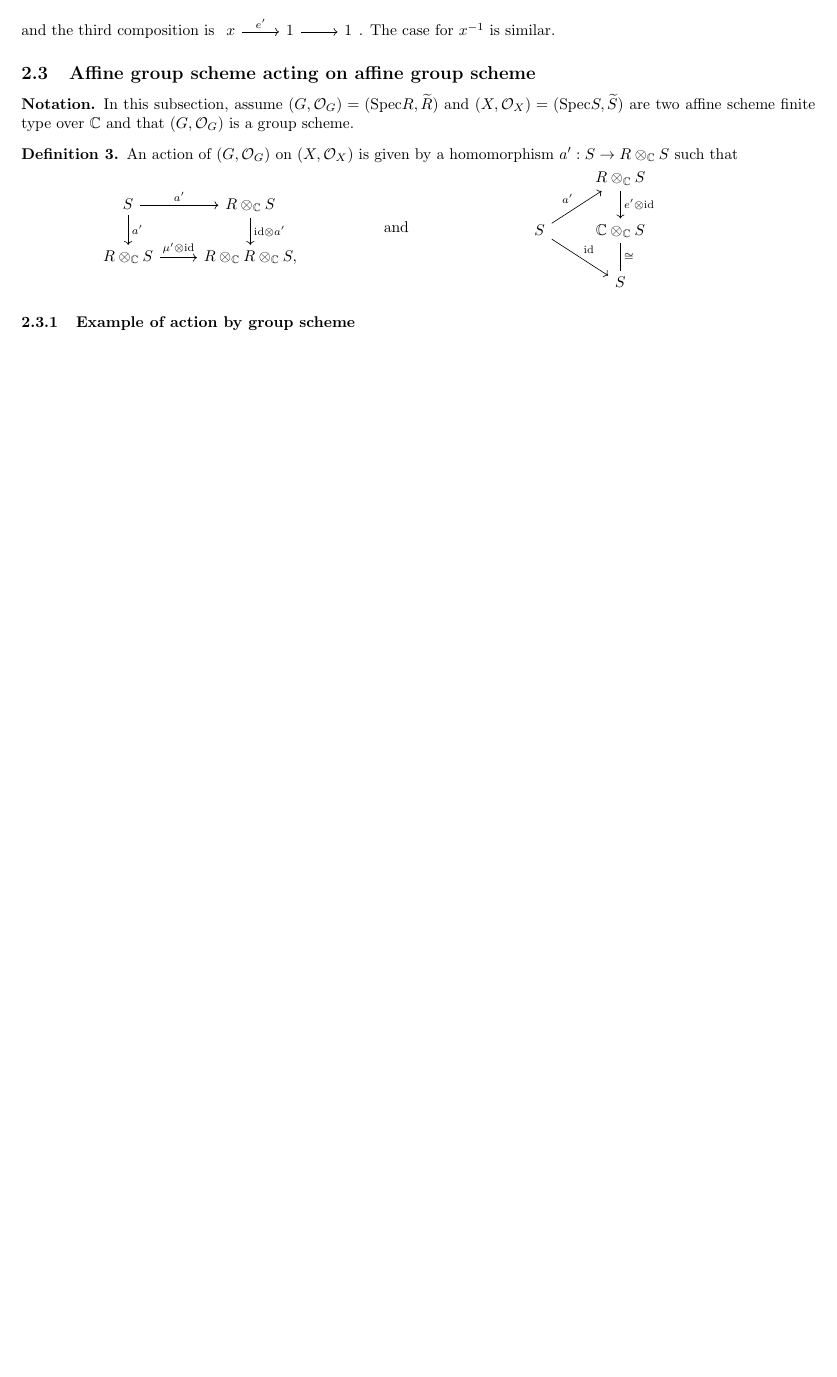
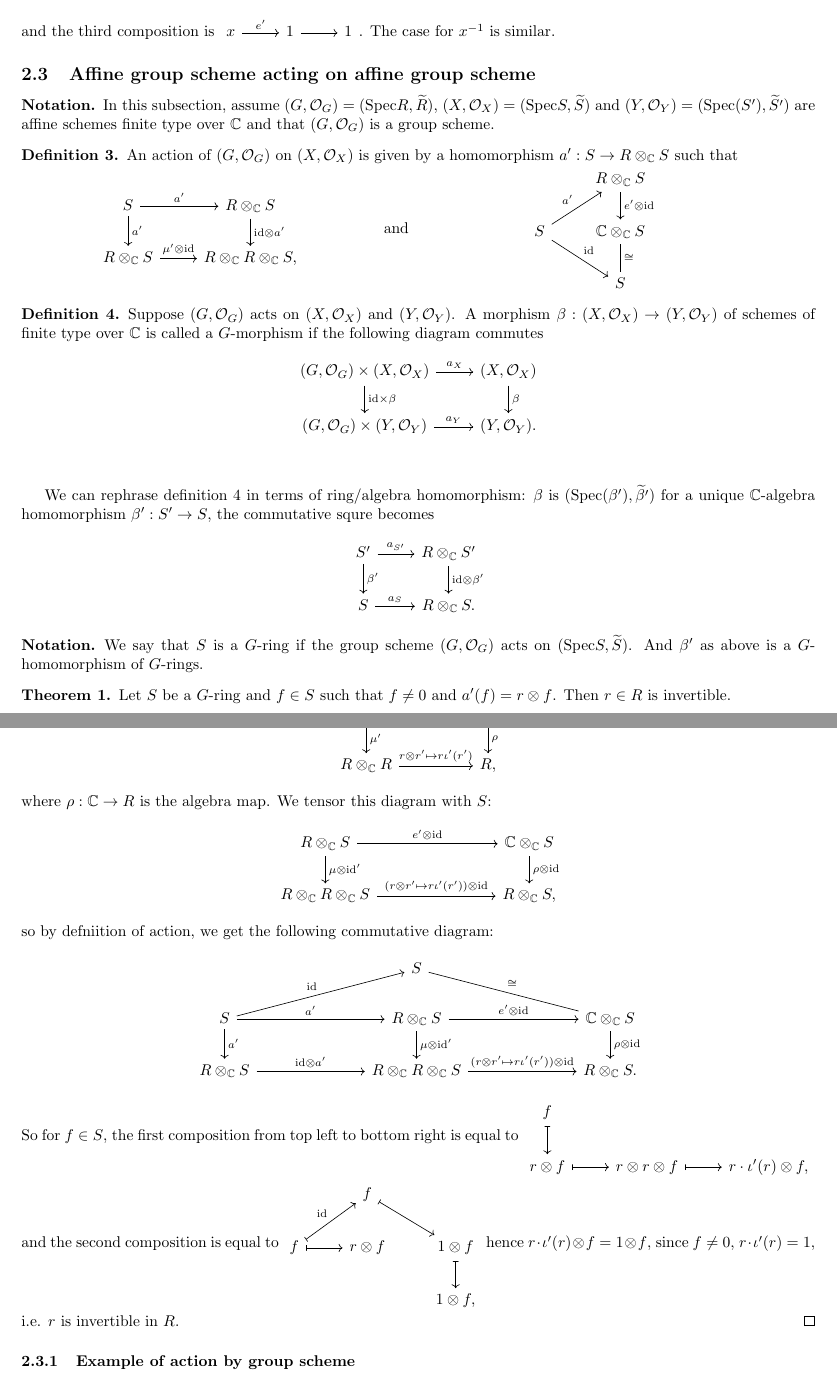
Before and after one commit to jjaassoonn/summary_gaga, a LaTeX document (main.tex): part of page 3 of 3 before the commit and two parts of pages 3 and 4 of 4 after it, the two joined at a grey line, cut so that both start at the same text, the shorter picture padded with empty space. Compiled offline with pdfLaTeX.

Commit message:
add proof of a lemma about invertiblity.

```diff
--- a/main.tex
+++ b/main.tex
@@ -10,6 +10,7 @@
 
 \theoremstyle{definition}
 \newtheorem{definition}{Definition}
+\newtheorem{theorem}{Theorem}
 \newtheorem*{notation}{Notation}
 
 \newcommand{\Spec}{\mathrm{Spec}}
@@ -214,7 +216,7 @@ $. The case for $x^{-1}$ is similar.
 
 \subsection{Affine group scheme acting on affine group scheme}
 \begin{notation}
-In this subsection, assume $\so G = \sr R$ and $\so X=\sr S$ are two affine scheme finite type over $\mathbb C$ and that $\so G$ is a group scheme.
+In this subsection, assume $\so G = \sr R$, $\so X=\sr S$ and $\so Y=\srb{S'}$ are affine schemes finite type over $\mathbb C$ and that $\so G$ is a group scheme.
 \end{notation}
 
 \begin{definition}
@@ -239,3 +241,30 @@ In this subsection, assume $\so G = \sr R$ and $\so X=\sr S$ are two affine sche
   \end{minipage}
 \end{definition}
 
+\begin{definition}\label{def:G-morphism}
+  Suppose $\so G$ acts on $\so X$ and $\so Y$. A morphism $\beta : \so X \to \so Y$ of schemes of finite type over $\mathbb C$ is called a $G$-morphism if the following diagram commutes
+  \begin{equation*}
+    \begin{tikzcd}
+      \so G\times \so X \arrow[r, "a_X"] \arrow[d, "{\id\times\beta}"]& \so X \arrow[d, "\beta"]\\
+      \so G\times \so Y \arrow[r, "a_Y"]& \so Y. \\
+    \end{tikzcd}
+  \end{equation*}
+\end{definition}
+
+We can rephrase definition \ref{def:G-morphism} in terms of ring/algebra homomorphism:
+$\beta$ is $\srb{\beta'}$ for a unique $\mathbb C$-algebra homomorphism $\beta':S'\to S$, %TODO : addjustification and reference
+the commutative squre becomes
+\begin{equation*}
+\begin{tikzcd}
+  S' \arrow[r, "{a_{S'}}"]\arrow[d, "\beta'"]& \tensorC{R}{S'} \arrow[d, "{\tensor{\id}{\beta'}}"]\\
+  S \arrow[r, "{a_S}"]& \tensorC{R}{S}.
+\end{tikzcd}
+\end{equation*}
+
+\begin{notation}
+We say that $S$ is a $G$-ring if the group scheme $\so G$ acts on $\sr S$. And $\beta'$ as above is a $G$-homomorphism of $G$-rings.
+\end{notation}
+
+\begin{theorem}
+Let $S$ be a $G$-ring and $f\in S$ such that $f\ne 0$ and $a'(f)=\tensor r f$. Then $r\in R$ is invertible.
+\end{theorem}
@@ -241,0 +274,37 @@ In this subsection, assume $\so G = \sr R$ and $\so X=\sr S$ are two affine sche
+    \begin{tikzcd}[column sep=huge]
+      R \arrow[r, "e'"]\arrow[d, "\mu'"]& \mathbb C\arrow[d, "\rho"] \\
+      {\tensorC R R} \arrow[r, "\tensor r{r'}\mapsto r\iota'(r')"] & R,
+    \end{tikzcd}
+  \end{equation*}
+  where $\rho : \mathbb C\to R$ is the algebra map. We tensor this diagram with $S$:
+    \begin{equation*}
+    \begin{tikzcd}[column sep=0.15\linewidth]
+      \tensorC R S \arrow[r, "{\tensor{e'}\id}"]\arrow[d, "\tensor\mu\id'"]& \tensorC{\mathbb C}S\arrow[d, "{\tensor\rho\id}"] \\
+      {\tensorC{\tensorC R R}S} \arrow[r, "\tensor{(\tensor r{r'}\mapsto r\iota'(r'))}\id"] & \tensorC R S,
+    \end{tikzcd}
+  \end{equation*}
+  so by defniition of action, we get the following commutative diagram:
+  \begin{equation*}
+    \begin{tikzcd}[column sep=7em]
+        &  S \arrow[rd, no head, "\cong"] \\
+      S\arrow[ru, "\id"] \arrow[r, "a'"]\arrow[d, "a'"] & \tensorC R S \arrow[r, "{\tensor{e'}\id}"]\arrow[d, "\tensor\mu\id'"]& \tensorC{\mathbb C}S\arrow[d, "{\tensor\rho\id}"] \\
+      {\tensorC R S} \arrow[r, "\tensor\id{a'}"]& {\tensorC{\tensorC R R}S} \arrow[r, "\tensor{(\tensor r{r'}\mapsto r\iota'(r'))}\id"] & \tensorC R S.
+    \end{tikzcd}
+  \end{equation*}
+  So for $f\in S$, the first composition from top left to bottom right is equal to
+$
+    \begin{tikzcd}
+      f \arrow[d, mapsto]\\
+      \tensor r f\arrow[r, mapsto] & \tensor{\tensor r r} f\arrow[r, mapsto] & \tensor{r\cdot\iota'(r)}f,
+    \end{tikzcd}
+  $
+  and the second composition is equal to
+$
+    \begin{tikzcd}
+      & f \arrow[rd, mapsto]& \\
+      f \arrow[ru, mapsto, "\id"] \arrow[r, mapsto]& \tensor r f & \tensor1f \arrow[d, mapsto]\\
+      & & \tensor1f,
+    \end{tikzcd}
+ $
+  hence $\tensor{r\cdot\iota'(r)}f=\tensor1f$, since $f\ne0$, $r\cdot\iota'(r)=1$, i.e. $r$ is invertible in $R$.
+\end{proof}
```
Also changed, not shown: main.tex (25 more changed lines).
